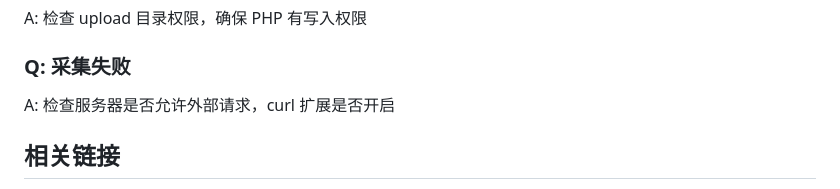
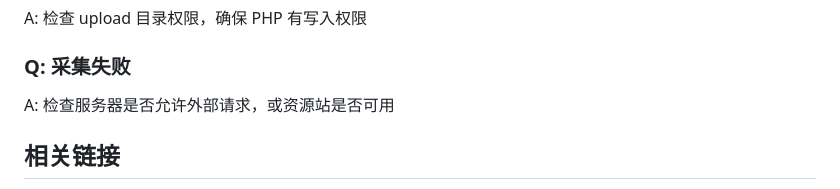
Before and after one commit to bananacms/BananaCMS, a Markdown page: 部署.md, the part around the change. Drawn GitHub-style.

```diff
--- a/部署.md
+++ b/部署.md
@@ -141,7 +141,7 @@ A: 重新运行安装向导 `install.php`，检查数据库信息是否正确
 A: 检查 upload 目录权限，确保 PHP 有写入权限
 
 ### Q: 采集失败
-A: 检查服务器是否允许外部请求，curl 扩展是否开启
+A: 检查服务器是否允许外部请求，或资源站是否可用
 
 ## 相关链接
 
```
Also changed, not shown: 模板制作.md (added, +427 -0 lines).
